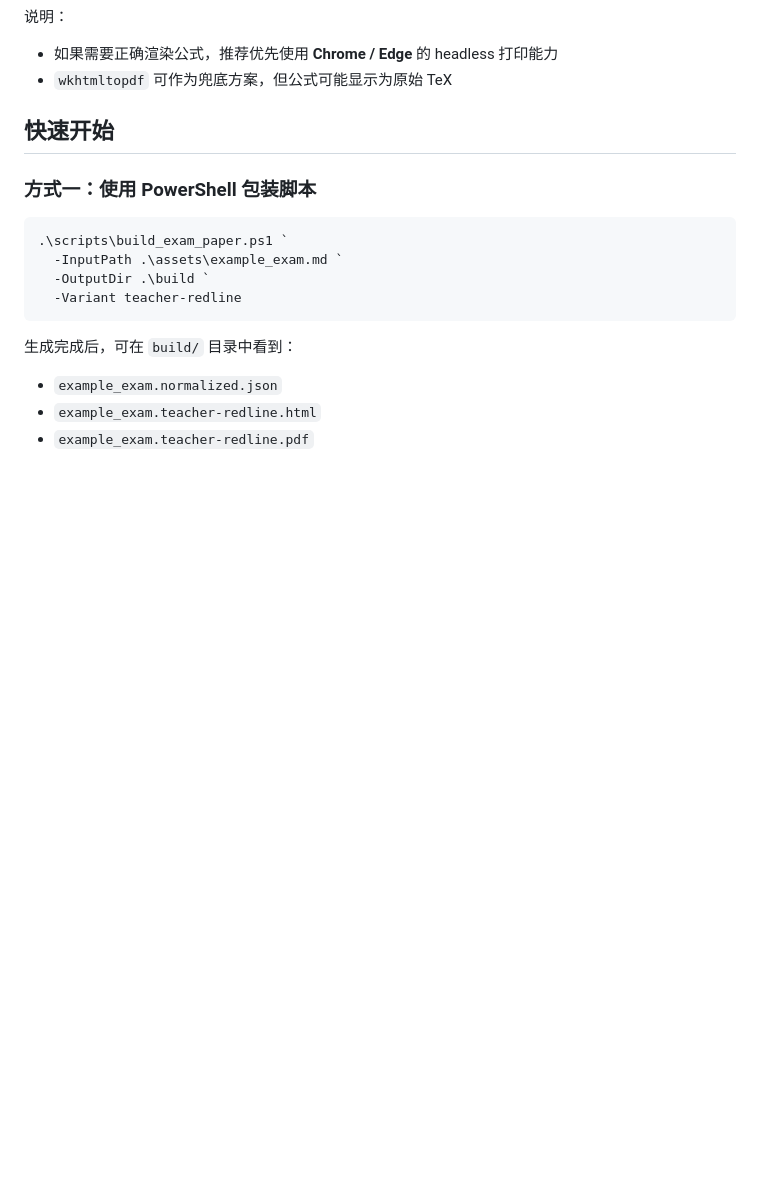
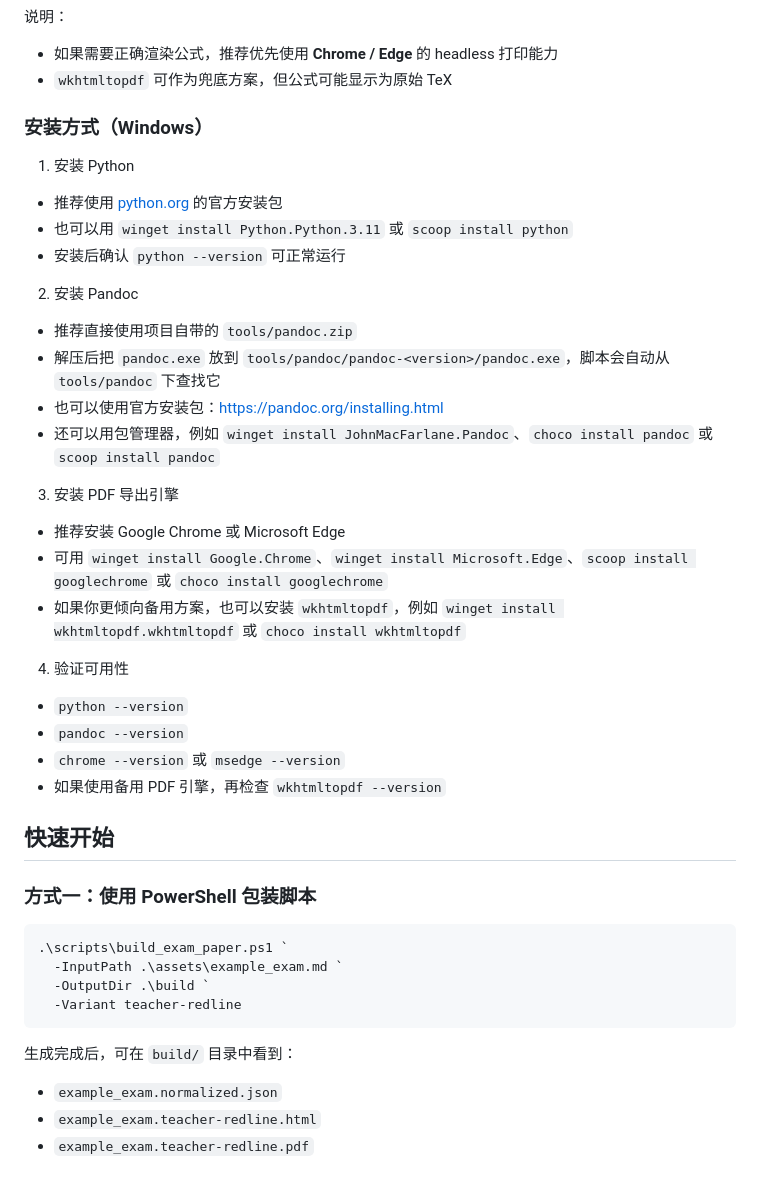
Before and after one commit to miaoliwen/jiangsu-zzb, a Markdown page: README.md, the part around the change. GitHub-like rendering; blank space fills up the shorter version.

Commit message:
Update README dependency installation

```diff
--- a/README.md
+++ b/README.md
@@ -140,6 +140,30 @@ jiangsu-exam-paper-pdf-generator/
 
 - 如果需要正确渲染公式，推荐优先使用 **Chrome / Edge** 的 headless 打印能力
 - `wkhtmltopdf` 可作为兜底方案，但公式可能显示为原始 TeX
+
+### 安装方式（Windows）
+
+1. 安装 Python
+  - 推荐使用 [python.org](https://www.python.org/downloads/) 的官方安装包
+  - 也可以用 `winget install Python.Python.3.11` 或 `scoop install python`
+  - 安装后确认 `python --version` 可正常运行
+
+2. 安装 Pandoc
+  - 推荐直接使用项目自带的 `tools/pandoc.zip`
+  - 解压后把 `pandoc.exe` 放到 `tools/pandoc/pandoc-<version>/pandoc.exe`，脚本会自动从 `tools/pandoc` 下查找它
+  - 也可以使用官方安装包：https://pandoc.org/installing.html
+  - 还可以用包管理器，例如 `winget install JohnMacFarlane.Pandoc`、`choco install pandoc` 或 `scoop install pandoc`
+
+3. 安装 PDF 导出引擎
+  - 推荐安装 Google Chrome 或 Microsoft Edge
+  - 可用 `winget install Google.Chrome`、`winget install Microsoft.Edge`、`scoop install googlechrome` 或 `choco install googlechrome`
+  - 如果你更倾向备用方案，也可以安装 `wkhtmltopdf`，例如 `winget install wkhtmltopdf.wkhtmltopdf` 或 `choco install wkhtmltopdf`
+
+4. 验证可用性
+  - `python --version`
+  - `pandoc --version`
+  - `chrome --version` 或 `msedge --version`
+  - 如果使用备用 PDF 引擎，再检查 `wkhtmltopdf --version`
 
 ## 快速开始
 
```
